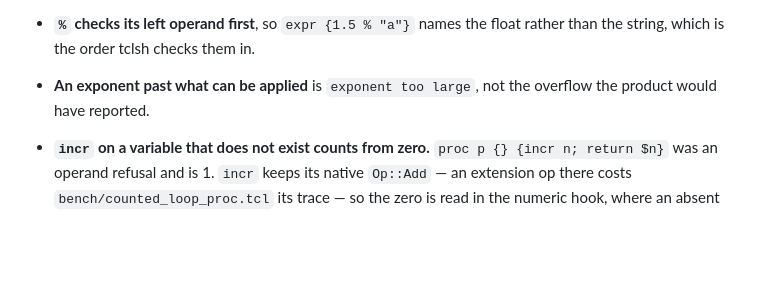
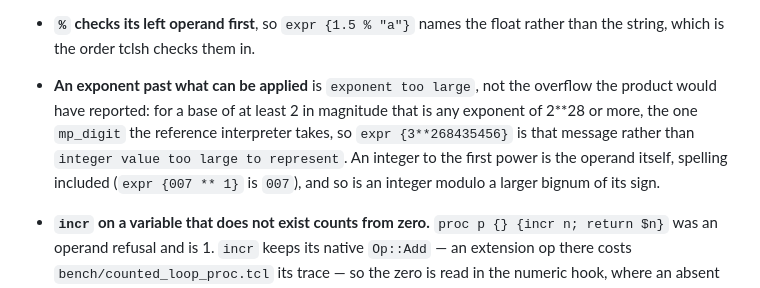
Before and after one commit to MenkeTechnologies/tclrs, a Markdown page: BUGS.md, the part around the change. Drawn GitHub-style; blank space fills up the shorter version.

Commit message:
BUGS.md: the ** exponent limit and the operand-preserving % and **

```diff
--- a/BUGS.md
+++ b/BUGS.md
@@ -1521,7 +1521,12 @@ tclsh, with the seed and case number of the divergence it was reduced from.
 - **`%` checks its left operand first**, so `expr {1.5 % "a"}` names the float
   rather than the string, which is the order tclsh checks them in.
 - **An exponent past what can be applied** is `exponent too large`, not the
-  overflow the product would have reported.
+  overflow the product would have reported: for a base of at least 2 in
+  magnitude that is any exponent of 2**28 or more, the one `mp_digit` the
+  reference interpreter takes, so `expr {3**268435456}` is that message rather
+  than `integer value too large to represent`. An integer to the first power
+  is the operand itself, spelling included (`expr {007 ** 1}` is `007`), and so
+  is an integer modulo a larger bignum of its sign.
 - **`incr` on a variable that does not exist counts from zero.** `proc p {} {incr
   n; return $n}` was an operand refusal and is 1. `incr` keeps its native
   `Op::Add` — an extension op there costs `bench/counted_loop_proc.tcl` its trace
```
